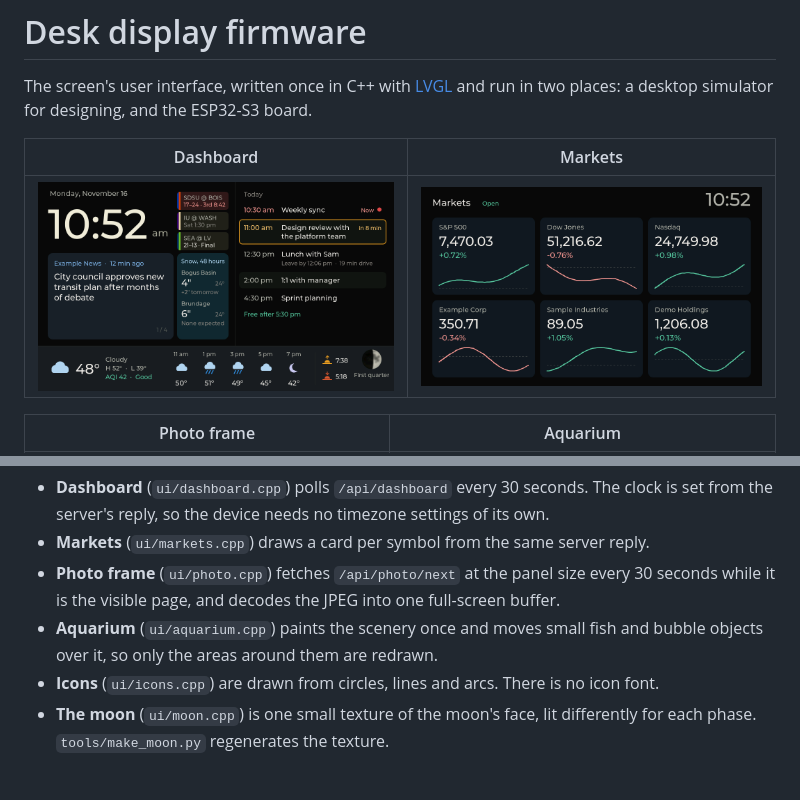
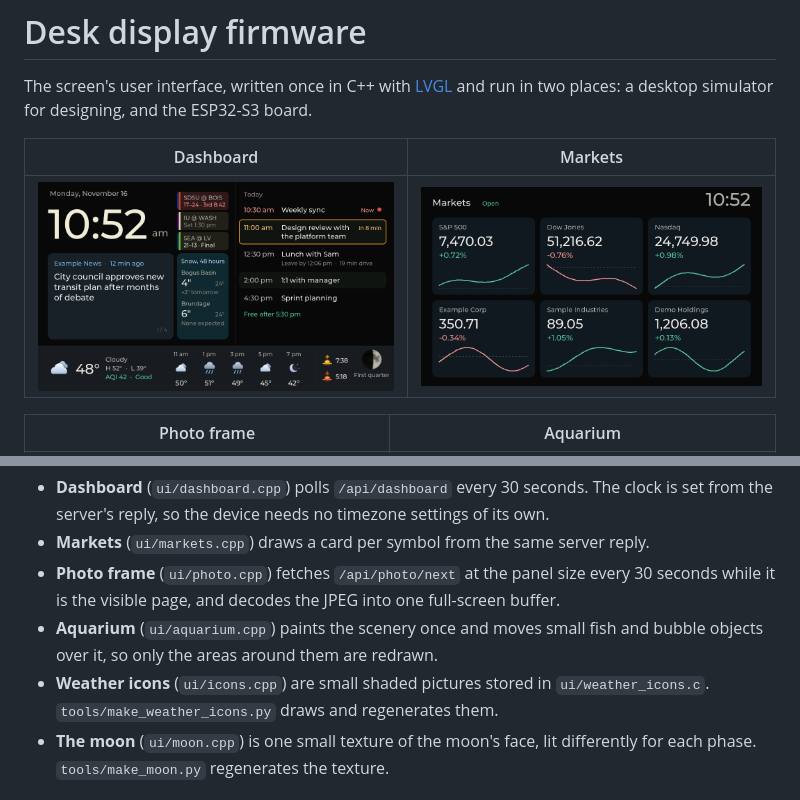
Before and after one commit to bradenrc/deskdisplay, a Markdown page: firmware/README.md, 2 parts joined by grey strips. Drawn GitHub-style; pictures changed too: firmware/docs/dashboard.png.

```diff
--- a/firmware/README.md
+++ b/firmware/README.md
@@ -65,7 +65,8 @@ millisecond clock, and a large-buffer allocator. The simulator's versions are in
   seconds while it is the visible page, and decodes the JPEG into one full-screen buffer.
 - **Aquarium** (`ui/aquarium.cpp`) paints the scenery once and moves small fish and bubble
   objects over it, so only the areas around them are redrawn.
-- **Icons** (`ui/icons.cpp`) are drawn from circles, lines and arcs. There is no icon font.
+- **Weather icons** (`ui/icons.cpp`) are small shaded pictures stored in
+  `ui/weather_icons.c`. `tools/make_weather_icons.py` draws and regenerates them.
 - **The moon** (`ui/moon.cpp`) is one small texture of the moon's face, lit differently for
   each phase. `tools/make_moon.py` regenerates the texture.
 
```
Also changed, not shown: 5 other files.
